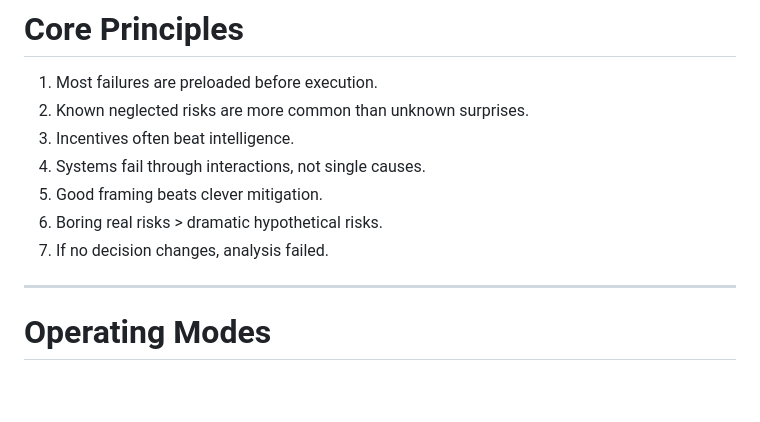
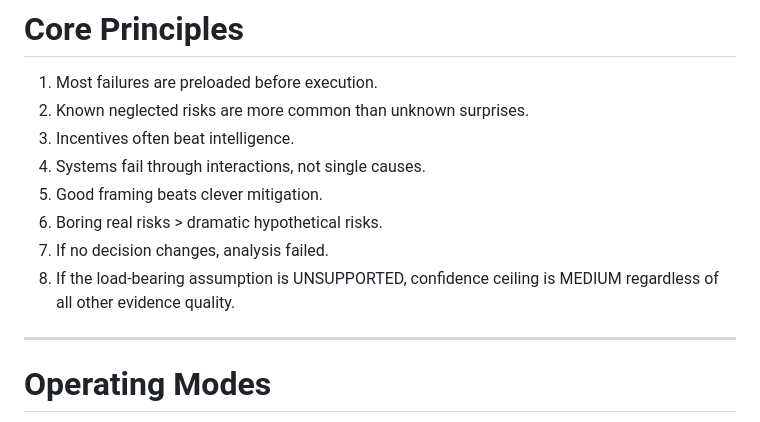
Before and after one commit to MrBinnacle/azimuth, a Markdown page: SKILL.md, the part around the change. GitHub-like rendering; blank space fills up the shorter version.

Commit message:
feat(skill): hoist M10 confidence ceiling above line 225 as Core Principle 8
Co-Authored-By: Claude Sonnet 4.6 <noreply@anthropic.com>

```diff
--- a/SKILL.md
+++ b/SKILL.md
@@ -182,6 +182,7 @@ If the user provides structured context without routing:
 5. Good framing beats clever mitigation.
 6. Boring real risks > dramatic hypothetical risks.
 7. If no decision changes, analysis failed.
+8. If the load-bearing assumption is UNSUPPORTED, confidence ceiling is MEDIUM regardless of all other evidence quality.
 
 ---
 
```
